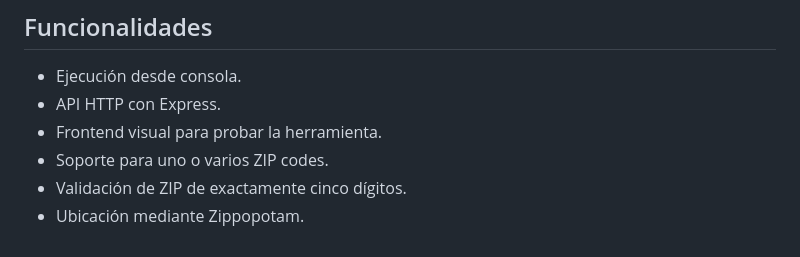
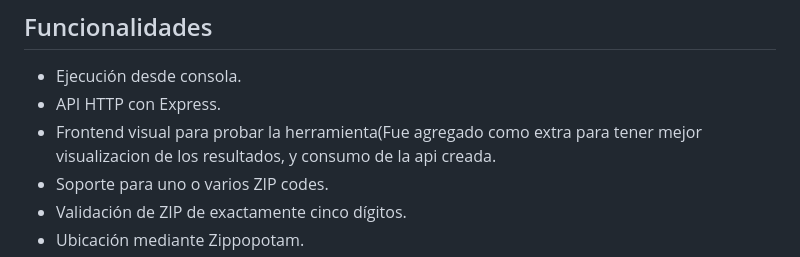
Before and after one commit to kevinMejia6/location-context-tool, a Markdown page: README.md, the part around the change. Drawn GitHub-style.

```diff
--- a/README.md
+++ b/README.md
@@ -8,7 +8,7 @@ La herramienta recibe uno o varios ZIP codes de Estados Unidos y devuelve un JSO
 
 - Ejecución desde consola.
 - API HTTP con Express.
-- Frontend visual para probar la herramienta.
+- Frontend visual para probar la herramienta(Fue agregado como extra para tener mejor visualizacion de los resultados, y consumo de la api creada.
 - Soporte para uno o varios ZIP codes.
 - Validación de ZIP de exactamente cinco dígitos.
 - Ubicación mediante Zippopotam.
```
